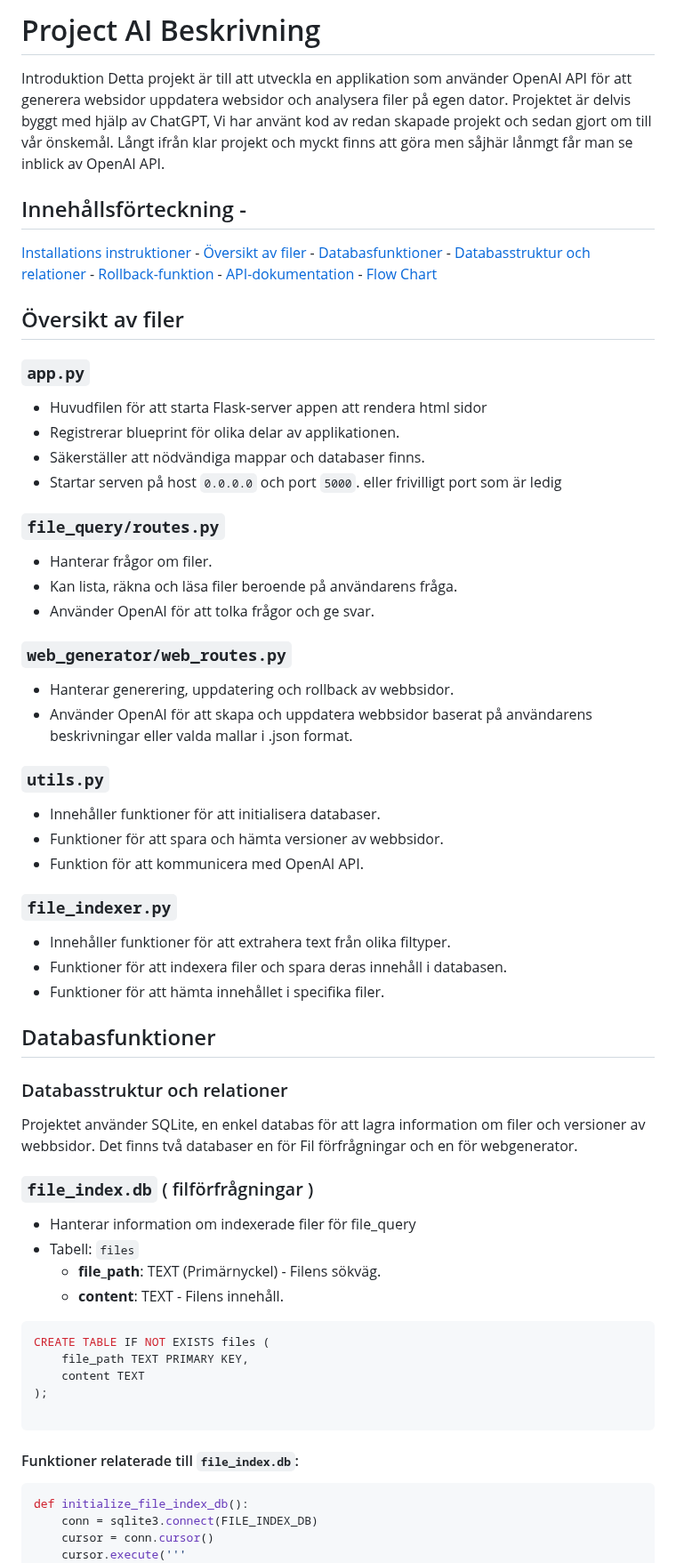
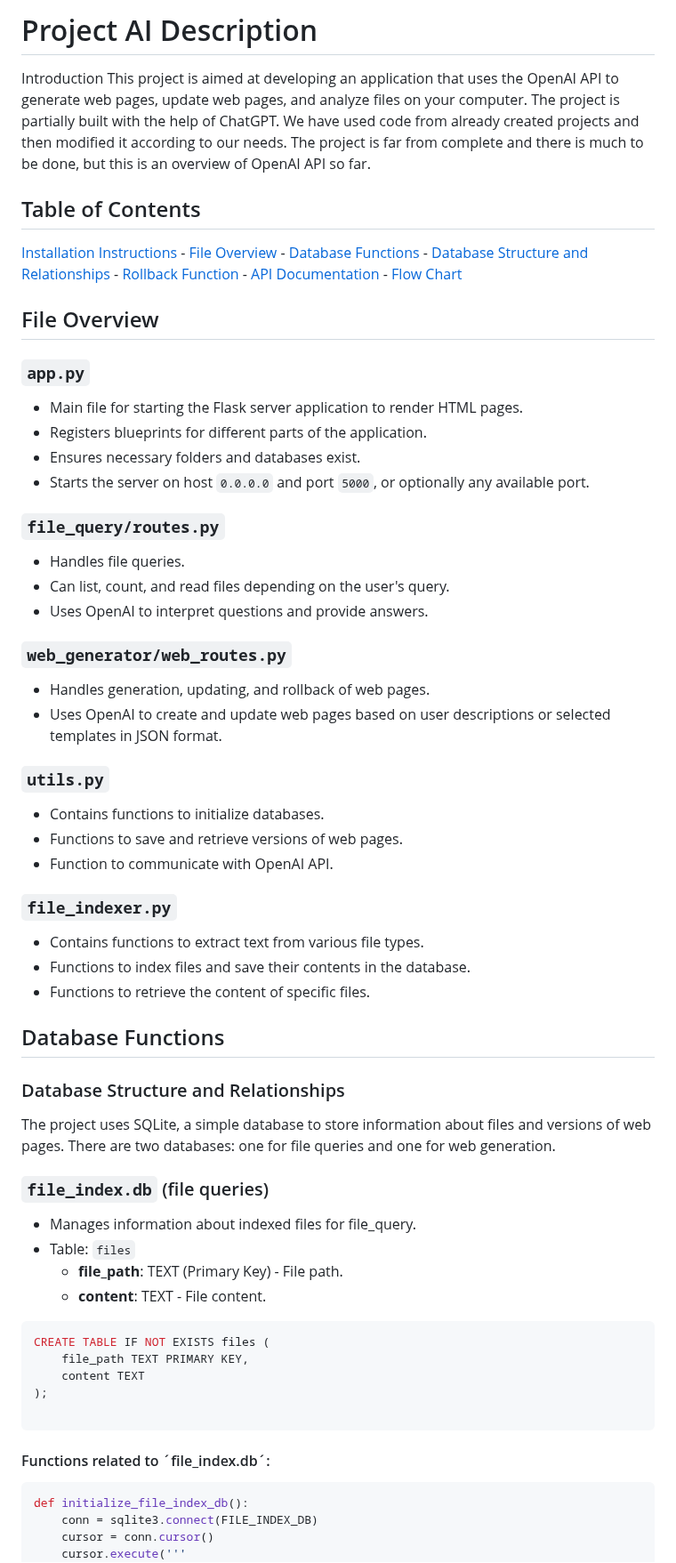
Before and after one commit to Z-eq/ProjectAI, a Markdown page: README.md, the part around one of its changes. Shown at 89% size. Drawn GitHub-style.

Commit message:
README.md
Translate to eng

````diff
--- a/README.md
+++ b/README.md
@@ -1,52 +1,48 @@
-# Project AI Beskrivning
-Introduktion
-Detta projekt är till att utveckla en applikation som använder OpenAI API för att generera websidor uppdatera websidor och analysera filer på egen dator. Projektet är delvis byggt med hjälp av ChatGPT, Vi har använt kod av redan skapade projekt och sedan gjort om till vår önskemål.
-Långt ifrån klar projekt och myckt finns att göra men såjhär lånmgt får man se inblick av OpenAI API.
-## Innehållsförteckning -
-[Installations instruktioner](InstallManual.md) - [Översikt av filer](#översikt-av-filer) - [Databasfunktioner](#databasfunktioner) - [Databasstruktur och relationer](#databasstruktur-och-relationer) -  [Rollback-funktion](#rollback-funktion) - [API-dokumentation](#api-dokumentation) -  [Flow Chart](FlowChart-ProjectAI.pdf)
+# Project AI Description
+Introduction
+This project is aimed at developing an application that uses the OpenAI API to generate web pages, update web pages, and analyze files on your computer. The project is partially built with the help of ChatGPT. We have used code from already created projects and then modified it according to our needs. The project is far from complete and there is much to be done, but this is an overview of OpenAI API so far.
 
+## Table of Contents
+[Installation Instructions](InstallManual.md) - [File Overview](#file-overview) - [Database Functions](#database-functions) - [Database Structure and Relationships](#database-structure-and-relationships) - [Rollback Function](#rollback-function) - [API Documentation](#api-documentation) - [Flow Chart](FlowChart-ProjectAI.pdf)
 
-## Översikt av filer
+## File Overview
 
 ### `app.py`
-- Huvudfilen för att starta Flask-server appen att rendera html sidor
-- Registrerar blueprint för olika delar av applikationen.
-- Säkerställer att nödvändiga mappar och databaser finns.
--   Startar serven på host `0.0.0.0` och port `5000`. eller frivilligt port   som är ledig
+- Main file for starting the Flask server application to render HTML pages.
+- Registers blueprints for different parts of the application.
+- Ensures necessary folders and databases exist.
+- Starts the server on host `0.0.0.0` and port `5000`, or optionally any available port.
 
 ### `file_query/routes.py`
-- Hanterar frågor om filer.
-- Kan lista, räkna och läsa filer beroende på användarens fråga.
-- Använder OpenAI för att tolka frågor och ge svar.
+- Handles file queries.
+- Can list, count, and read files depending on the user's query.
+- Uses OpenAI to interpret questions and provide answers.
 
 ### `web_generator/web_routes.py`
-- Hanterar generering, uppdatering och rollback av webbsidor.
-- Använder OpenAI för att skapa och uppdatera webbsidor baserat på användarens beskrivningar eller valda mallar i .json format.
+- Handles generation, updating, and rollback of web pages.
+- Uses OpenAI to create and update web pages based on user descriptions or selected templates in JSON format.
 
 ### `utils.py`
-- Innehåller funktioner för att initialisera databaser.
-- Funktioner för att spara och hämta versioner av webbsidor.
-- Funktion för att kommunicera med OpenAI API.
+- Contains functions to initialize databases.
+- Functions to save and retrieve versions of web pages.
+- Function to communicate with OpenAI API.
 
 ### `file_indexer.py`
-- Innehåller funktioner för att extrahera text från olika filtyper.
-- Funktioner för att indexera filer och spara deras innehåll i databasen.
-- Funktioner för att hämta innehållet i specifika filer.
+- Contains functions to extract text from various file types.
+- Functions to index files and save their contents in the database.
+- Functions to retrieve the content of specific files.
 
+## Database Functions
 
-## Databasfunktioner
+### Database Structure and Relationships
 
-### Databasstruktur och relationer
+The project uses SQLite, a simple database to store information about files and versions of web pages. There are two databases: one for file queries and one for web generation.
 
-Projektet använder SQLite, en enkel databas för att lagra information om filer och versioner av webbsidor.
- Det finns två databaser en för Fil förfrågningar och en för webgenerator.
-
-### `file_index.db` ( filförfrågningar )
-- Hanterar information om indexerade filer för file_query
-- Tabell: `files`
-  - **file_path**: TEXT (Primärnyckel) - Filens sökväg.
-  - **content**: TEXT - Filens innehåll.
-
+### `file_index.db` (file queries)
+- Manages information about indexed files for file_query.
+- Table: `files`
+  - **file_path**: TEXT (Primary Key) - File path.
+  - **content**: TEXT - File content.
 ```sql
 CREATE TABLE IF NOT EXISTS files (
     file_path TEXT PRIMARY KEY,
@@ -54,7 +50,8 @@ CREATE TABLE IF NOT EXISTS files (
 );
 
 ```
-#### Funktioner relaterade till `file_index.db`:
+#### Functions related to ´file_index.db´:
+
 
 ```py
 def initialize_file_index_db():
````
Also changed, not shown: other parts of README.md (+16 -16 lines).
